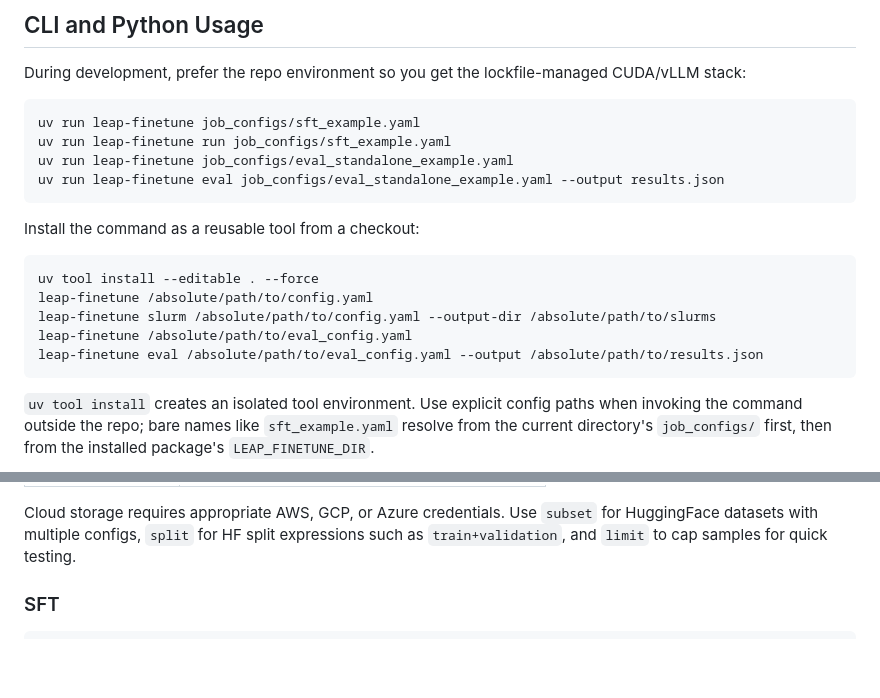
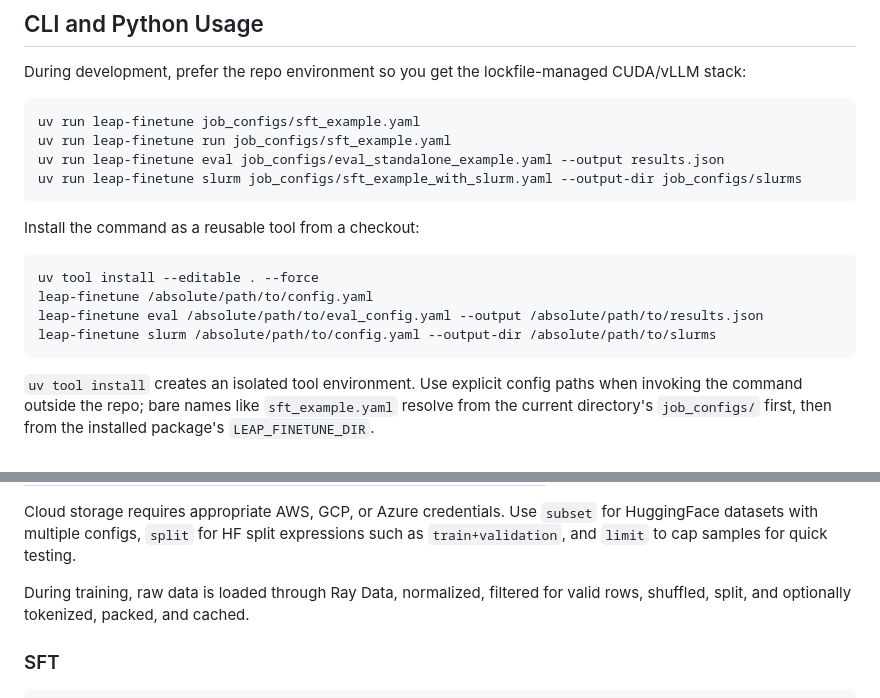
Before and after one commit to Liquid4All/leap-finetune, a Markdown page: README.md, 2 parts joined by grey strips. GitHub-like rendering; blank space fills up the shorter version.

````diff
--- a/README.md
+++ b/README.md
@@ -239,8 +257,8 @@ CUDA/vLLM stack:
 ```bash
 uv run leap-finetune job_configs/sft_example.yaml
 uv run leap-finetune run job_configs/sft_example.yaml
-uv run leap-finetune job_configs/eval_standalone_example.yaml
 uv run leap-finetune eval job_configs/eval_standalone_example.yaml --output results.json
+uv run leap-finetune slurm job_configs/sft_example_with_slurm.yaml --output-dir job_configs/slurms
 ```
 
 Install the command as a reusable tool from a checkout:
@@ -248,9 +266,8 @@ Install the command as a reusable tool from a checkout:
 ```bash
 uv tool install --editable . --force
 leap-finetune /absolute/path/to/config.yaml
+leap-finetune eval /absolute/path/to/eval_config.yaml --output /absolute/path/to/results.json
 leap-finetune slurm /absolute/path/to/config.yaml --output-dir /absolute/path/to/slurms
-leap-finetune /absolute/path/to/eval_config.yaml
-leap-finetune eval /absolute/path/to/eval_config.yaml --output /absolute/path/to/results.json
 ```
 
 `uv tool install` creates an isolated tool environment. Use explicit config
@@ -463,6 +480,9 @@ Cloud storage requires appropriate AWS, GCP, or Azure credentials. Use `subset`
 for HuggingFace datasets with multiple configs, `split` for HF split
 expressions such as `train+validation`, and `limit` to cap samples for quick
 testing.
+
+During training, raw data is loaded through Ray Data, normalized, filtered for
+valid rows, shuffled, split, and optionally tokenized, packed, and cached.
 
 ### SFT
 
````
Also changed, not shown: other parts of README.md (+26 -14 lines).
